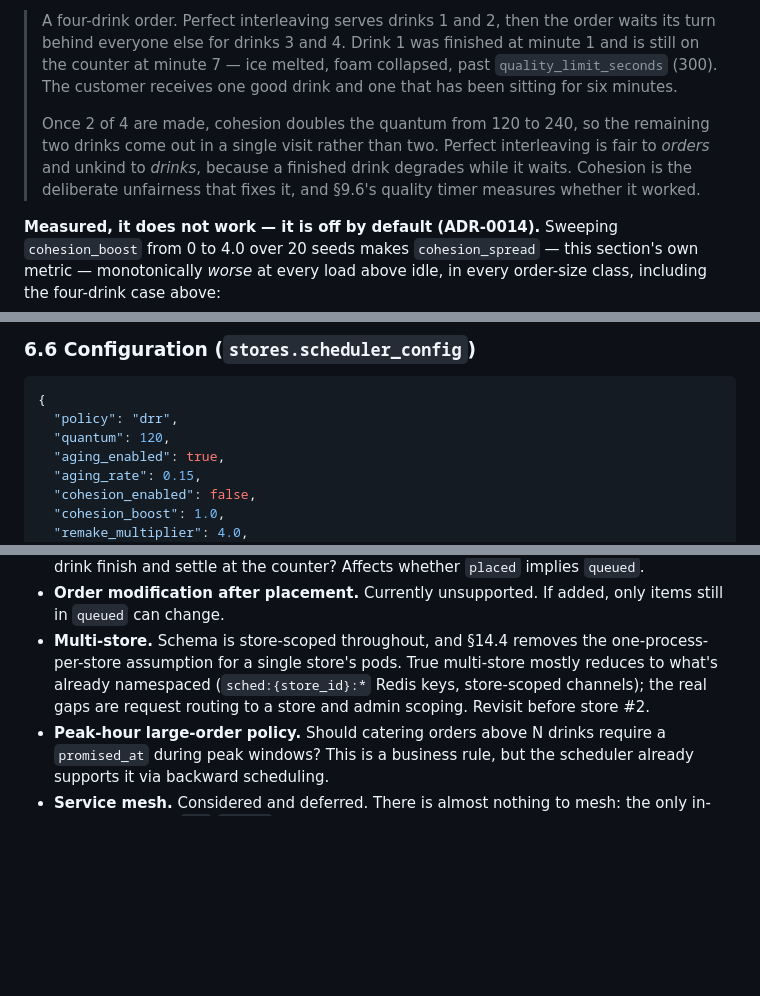
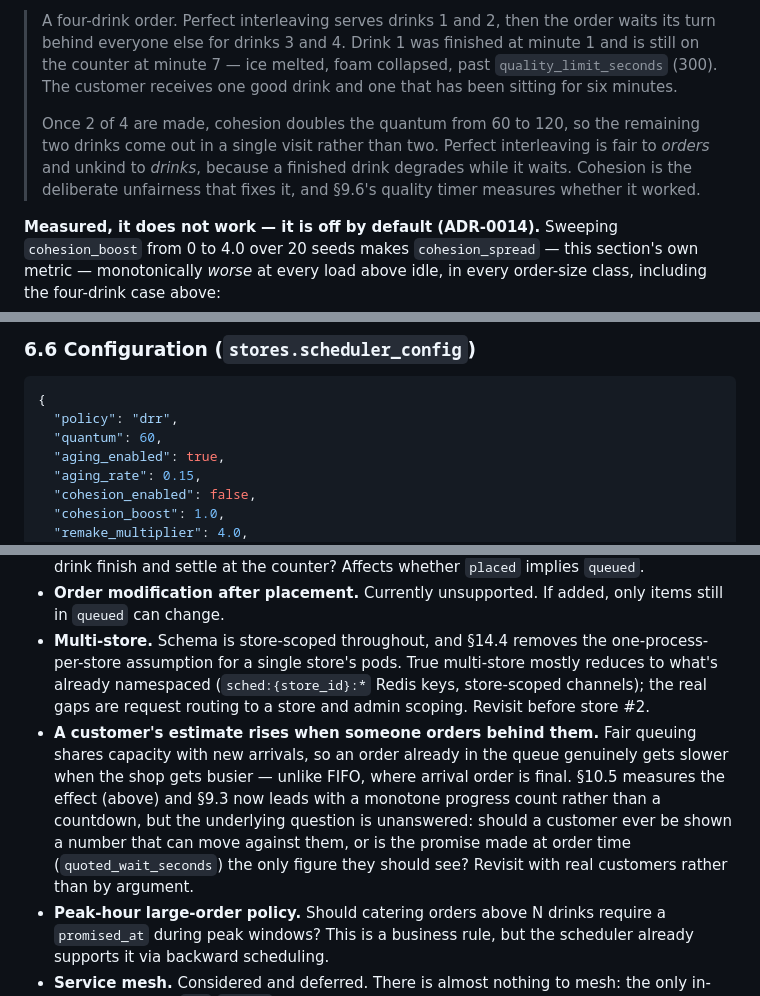
Before and after one commit to tuvo1106/boba-gals, a Markdown page: DESIGN.md, 3 parts joined by grey strips. Rendered like a GitHub page; blank space fills up the shorter version.

````diff
--- a/DESIGN.md
+++ b/DESIGN.md
@@ -293,7 +317,7 @@ Textbook DRR is unweighted and walks flows in arrival order. This design scales
 
 > A four-drink order. Perfect interleaving serves drinks 1 and 2, then the order waits its turn behind everyone else for drinks 3 and 4. Drink 1 was finished at minute 1 and is still on the counter at minute 7 — ice melted, foam collapsed, past `quality_limit_seconds` (300). The customer receives one good drink and one that has been sitting for six minutes.
 >
-> Once 2 of 4 are made, cohesion doubles the quantum from 120 to 240, so the remaining two drinks come out in a single visit rather than two. Perfect interleaving is fair to *orders* and unkind to *drinks*, because a finished drink degrades while it waits. Cohesion is the deliberate unfairness that fixes it, and §9.6's quality timer measures whether it worked.
+> Once 2 of 4 are made, cohesion doubles the quantum from 60 to 120, so the remaining two drinks come out in a single visit rather than two. Perfect interleaving is fair to *orders* and unkind to *drinks*, because a finished drink degrades while it waits. Cohesion is the deliberate unfairness that fixes it, and §9.6's quality timer measures whether it worked.
 
 **Measured, it does not work — it is off by default (ADR-0014).** Sweeping `cohesion_boost` from 0 to 4.0 over 20 seeds makes `cohesion_spread` — this section's own metric — monotonically *worse* at every load above idle, in every order-size class, including the four-drink case above:
 
@@ -446,7 +470,7 @@ Reconsider this only above ~50 orders/hour sustained.
 ```json
 {
   "policy": "drr",
-  "quantum": 120,
+  "quantum": 60,
   "aging_enabled": true,
   "aging_rate": 0.15,
   "cohesion_enabled": false,
@@ -1016,6 +1040,7 @@ The simulator already defined what matters (§10.4). Production watches **the sa
 - **Payment failure after order placement.** Void and remove queued items, or let the drink finish and settle at the counter? Affects whether `placed` implies `queued`.
 - **Order modification after placement.** Currently unsupported. If added, only items still in `queued` can change.
 - **Multi-store.** Schema is store-scoped throughout, and §14.4 removes the one-process-per-store assumption for a single store's pods. True multi-store mostly reduces to what's already namespaced (`sched:{store_id}:*` Redis keys, store-scoped channels); the real gaps are request routing to a store and admin scoping. Revisit before store #2.
+- **A customer's estimate rises when someone orders behind them.** Fair queuing shares capacity with new arrivals, so an order already in the queue genuinely gets slower when the shop gets busier — unlike FIFO, where arrival order is final. §10.5 measures the effect (above) and §9.3 now leads with a monotone progress count rather than a countdown, but the underlying question is unanswered: should a customer ever be shown a number that can move against them, or is the promise made at order time (`quoted_wait_seconds`) the only figure they should see? Revisit with real customers rather than by argument.
 - **Peak-hour large-order policy.** Should catering orders above N drinks require a `promised_at` during peak windows? This is a business rule, but the scheduler already supports it via backward scheduling.
 - **Service mesh.** Considered and deferred. There is almost nothing to mesh: the only in-cluster hops are `web`/`worker` → Postgres and Redis, both TCP, so a mesh contributes L4 mTLS and none of the L7 retries, routing, or golden signals that justify one. Its metrics also do not answer §15's questions, which are business gauges under the simulator's definitions (§10.4). Two sharp edges if adopted anyway: a sidecar keeps the `migrate` Job (§14.2) from ever completing unless native sidecars are used, and ActionCable's shift-long websockets are a known source of idle-timeout trouble. The one real gap it would close is outlier ejection — readiness removes a pod that has lost a dependency, but not one that is Ready and serving 500s. That is not enough to carry the cost. Belongs after everything in §14.5, and after hitting a problem that calls for it.
 
````
Also changed, not shown: other parts of DESIGN.md (+31 -7 lines).
